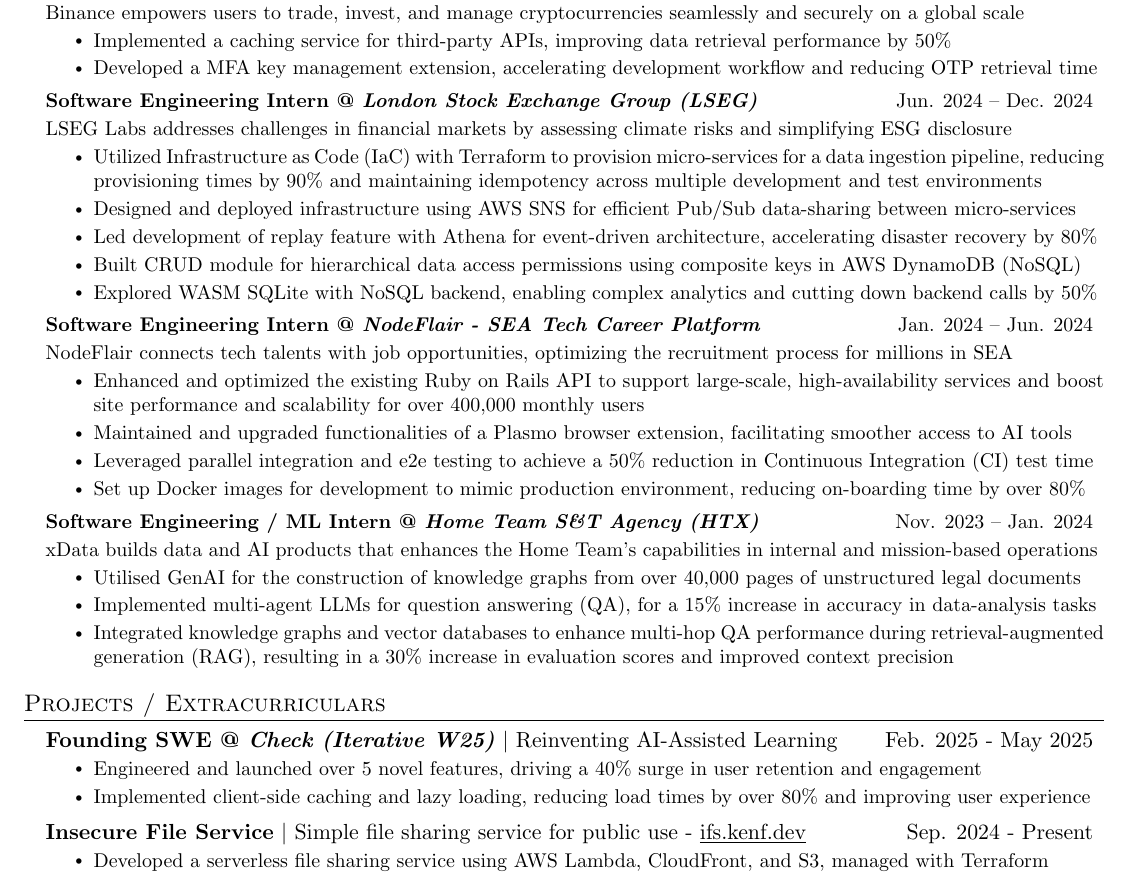
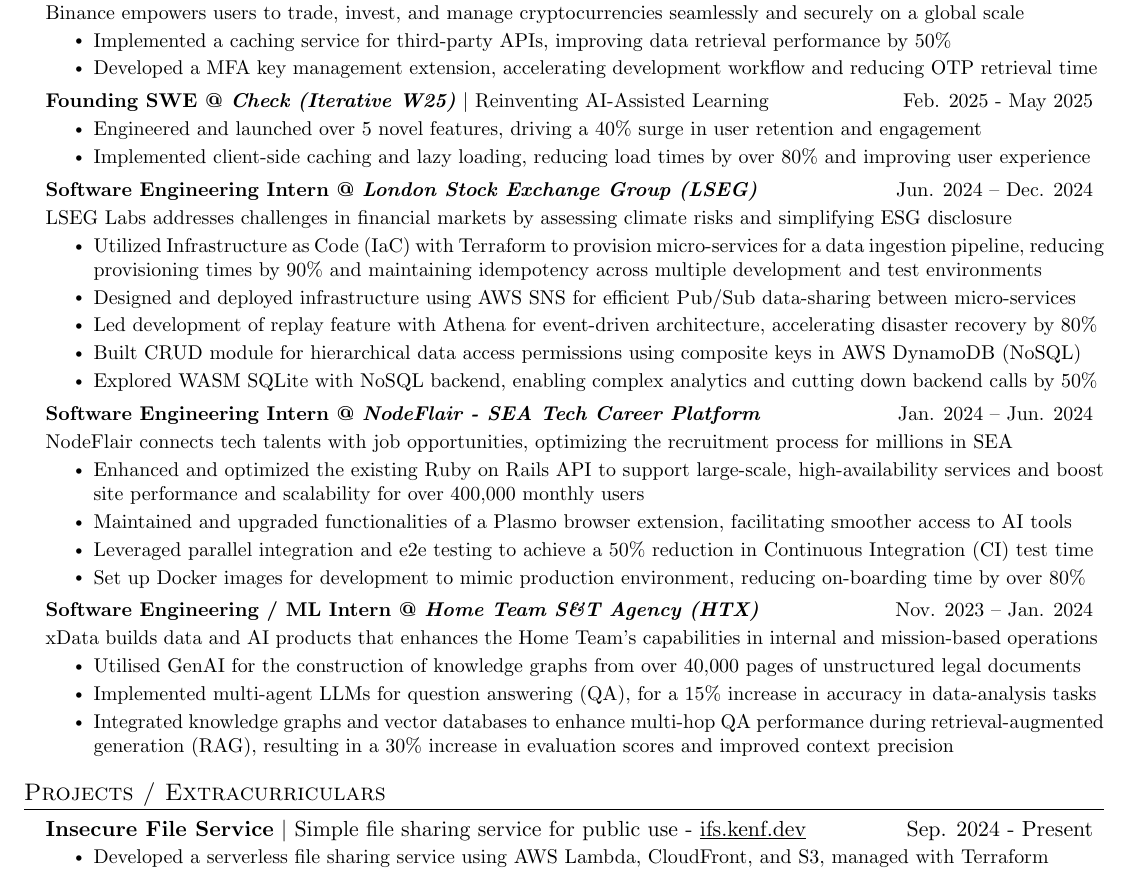
Before and after one commit to duckyfuz/resumes, a LaTeX CV (kennethgao_resume.tex): part of the page, cut so that both start at the same text. Compiled offline with pdfLaTeX.

Commit message:
move check to exp

```diff
--- a/kennethgao_resume.tex
+++ b/kennethgao_resume.tex
@@ -39,6 +39,12 @@
       \resumeItem{Developed a MFA key management extension, accelerating development workflow and reducing OTP retrieval time}
     \resumeItemListEnd
 
+    \resumeSubheading{\textbf{Founding SWE @ \textit{Check (Iterative W25)}} $|$ Reinventing AI-Assisted Learning}{Feb. 2025 - May 2025}
+    \resumeItemListStart
+      \resumeItem{Engineered and launched over 5 novel features, driving a 40\% surge in user retention and engagement}
+      \resumeItem{Implemented client-side caching and lazy loading, reducing load times by over 80\% and improving user experience}
+    \resumeItemListEnd
+
     \resumeSubheading{\textbf{Software Engineering Intern @ \textit{London Stock Exchange Group (LSEG)}}}{Jun. 2024 -- Dec. 2024}
     \resumeDescription{LSEG Labs addresses challenges in financial markets by assessing climate risks and simplifying ESG disclosure}
     \resumeItemListStart
@@ -73,13 +79,6 @@
 % PROJECTS SECTION STARTS HERE
 \section{Projects / Extracurriculars}
   \resumeSubHeadingListStart
-
-    \resumeSubheading{\textbf{Founding SWE @ \textit{Check (Iterative W25)}} $|$ Reinventing AI-Assisted Learning}{Feb. 2025 - May 2025}
-    \resumeItemListStart
-      \resumeItem{Engineered and launched over 5 novel features, driving a 40\% surge in user retention and engagement}
-      \resumeItem{Implemented client-side caching and lazy loading, reducing load times by over 80\% and improving user experience}
-      % \resumeItem{Spearheaded migration of Next.js webapp to AWS, reducing costs by 30\% and improving performance by 20\%}
-    \resumeItemListEnd
 
     \resumeSubheading{\textbf{Insecure File Service} $|$ Simple file sharing service for public use - \href{http://ifs.kenf.dev/}{\underline{ifs.kenf.dev}}}{Sep. 2024 - Present}
     \resumeItemListStart
```
Also changed, not shown: kennethgao_resume.pdf.
